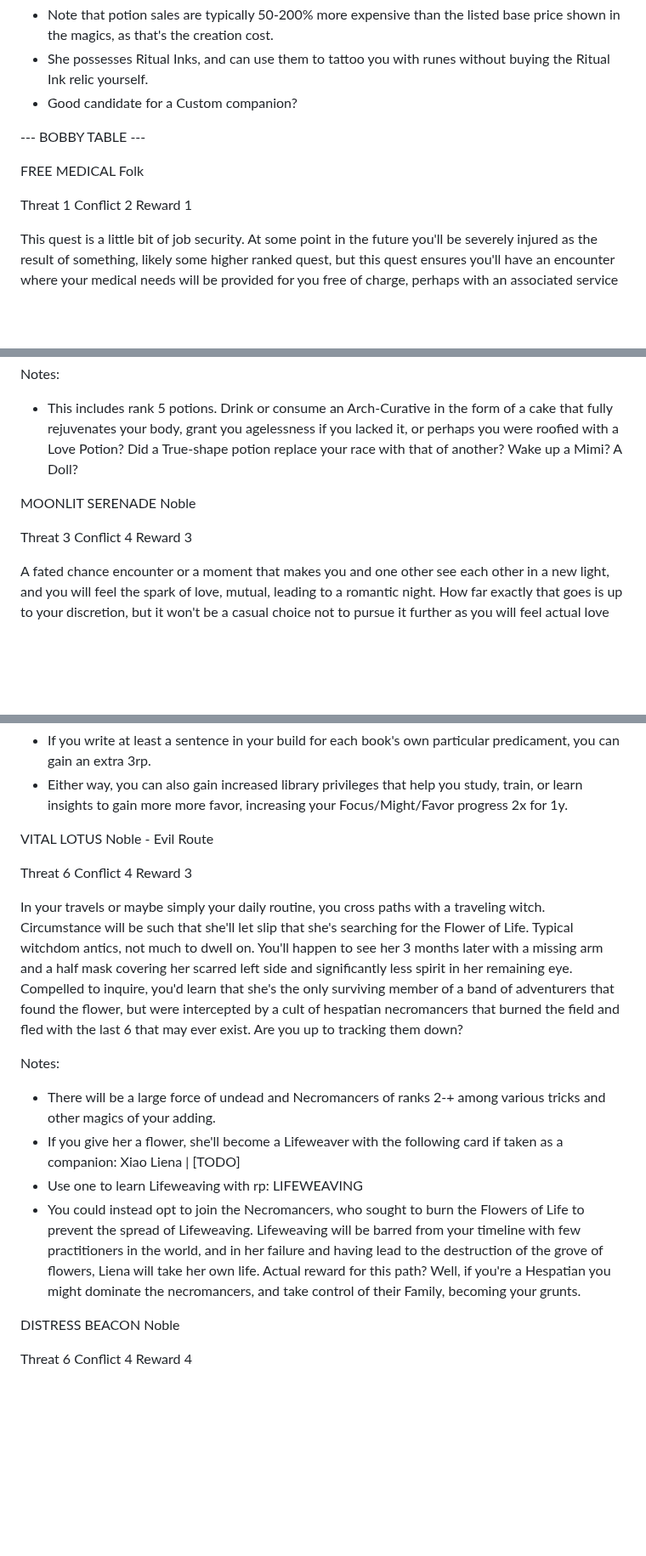
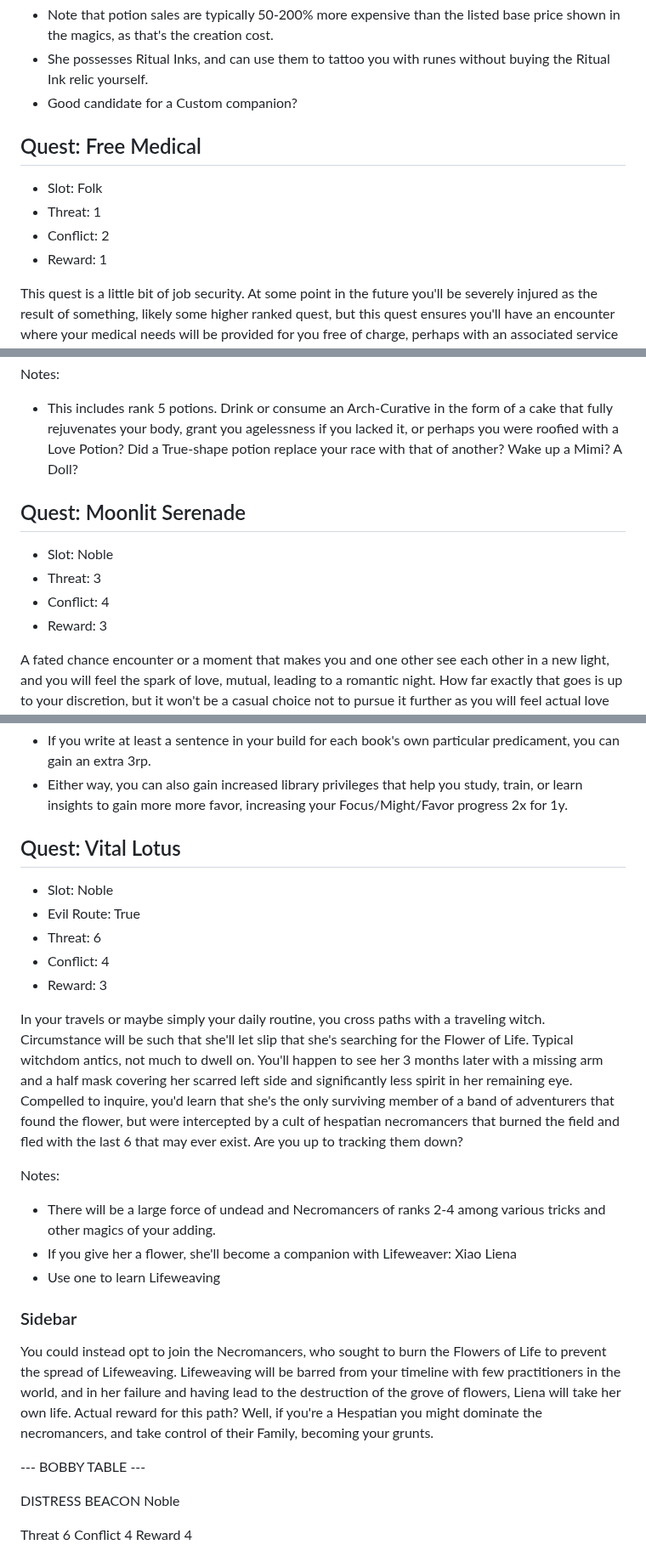
Before and after one commit to miniBill/witch-awakening, a Markdown page: DLCs/FolkExpansion/Quests.md, 3 parts joined by grey strips. Shown at 85% size. Rendered like a GitHub page; blank space fills up the shorter version.

Commit message:
More quests

```diff
--- a/DLCs/FolkExpansion/Quests.md
+++ b/DLCs/FolkExpansion/Quests.md
@@ -143,14 +143,11 @@ Notes:
 + She possesses Ritual Inks, and can use them to tattoo you with runes without buying the Ritual Ink relic yourself.
 + Good candidate for a Custom companion?
 
---- BOBBY TABLE ---
-
-FREE MEDICAL
-Folk
-
-Threat 1
-Conflict 2
-Reward 1
+## Quest: Free Medical
+- Slot: Folk
+- Threat: 1
+- Conflict: 2
+- Reward: 1
 
 This quest is a little bit of job security. At some point in the future you'll be severely injured as the result of something, likely some higher ranked quest, but this quest ensures you'll have an encounter where your medical needs will be provided for you free of charge, perhaps with an associated service or favor that might chain to another quest later, or perhaps they simply have ulterior motives. For example: This could be the classic scenario where someone is defeated only to be rescued by a stranger and then treated in a strange environment or safehouse, tended to until back in shape enough to go challenge the boss or monster again.
 
@@ -190,12 +185,11 @@ By some means you'll be invited to a particular tea party, a private affair or a
 Notes:
 + This includes rank 5 potions. Drink or consume an Arch-Curative in the form of a cake that fully rejuvenates your body, grant you agelessness if you lacked it, or perhaps you were roofied with a Love Potion? Did a True-shape potion replace your race with that of another? Wake up a Mimi? A Doll?
 
-MOONLIT SERENADE
-Noble
-
-Threat 3
-Conflict 4
-Reward 3
+## Quest: Moonlit Serenade
+- Slot: Noble
+- Threat: 3
+- Conflict: 4
+- Reward: 3
 
 A fated chance encounter or a moment that makes you and one other see each other in a new light, and you will feel the spark of love, mutual, leading to a romantic night. How far exactly that goes is up to your discretion, but it won't be a casual choice not to pursue it further as you will feel actual love and a connection, so make sure there's some actual reason why the relationship won't advance further, if you intend to try to keep it to a one-night stand. It won't be all fun and games, there may be some minor quarreling with past rivals, exes, or some the event experiences an interruption at some point at any spot in the timeline, perhaps it's how you meet.
 
@@ -230,20 +222,25 @@ Notes:
 + If you write at least a sentence in your build for each book's own particular predicament, you can gain an extra 3rp.
 + Either way, you can also gain increased library privileges that help you study, train, or learn insights to gain more more favor, increasing your Focus/Might/Favor progress 2x for 1y.
 
-VITAL LOTUS
-Noble - Evil Route
-
-Threat 6
-Conflict 4
-Reward 3
+## Quest: Vital Lotus
+- Slot: Noble
+- Evil Route: True
+- Threat: 6
+- Conflict: 4
+- Reward: 3
 
 In your travels or maybe simply your daily routine, you cross paths with a traveling witch. Circumstance will be such that she'll let slip that she's searching for the Flower of Life. Typical witchdom antics, not much to dwell on. You'll happen to see her 3 months later with a missing arm and a half mask covering her scarred left side and significantly less spirit in her remaining eye. Compelled to inquire, you'd learn that she's the only surviving member of a band of adventurers that found the flower, but were intercepted by a cult of hespatian necromancers that burned the field and fled with the last 6 that may ever exist. Are you up to tracking them down?
 
 Notes:
-+ There will be a large force of undead and Necromancers of ranks 2-+ among various tricks and other magics of your adding.
-+ If you give her a flower, she'll become a Lifeweaver with the following card if taken as a companion: Xiao Liena | [TODO]
-+ Use one to learn Lifeweaving with rp: LIFEWEAVING
-+ You could instead opt to join the Necromancers, who sought to burn the Flowers of Life to prevent the spread of Lifeweaving. Lifeweaving will be barred from your timeline with few practitioners in the world, and in her failure and having lead to the destruction of the grove of flowers, Liena will take her own life. Actual reward for this path? Well, if you're a Hespatian you might dominate the necromancers, and take control of their Family, becoming your grunts.
++ There will be a large force of undead and Necromancers of ranks 2-4 among various tricks and other magics of your adding.
++ If you give her a flower, she'll become a companion with Lifeweaver: Xiao Liena
++ Use one to learn Lifeweaving
+
+### Sidebar
+You could instead opt to join the Necromancers, who sought to burn the Flowers of Life to prevent the spread of Lifeweaving. Lifeweaving will be barred from your timeline with few practitioners in the world, and in her failure and having lead to the destruction of the grove of flowers, Liena will take her own life. Actual reward for this path? Well, if you're a Hespatian you might dominate the necromancers, and take control of their Family, becoming your grunts.
+
+
+--- BOBBY TABLE ---
 
 DISTRESS BEACON
 Noble
```
Also changed, not shown: other parts of DLCs/FolkExpansion/Quests.md (+19 -23 lines).
